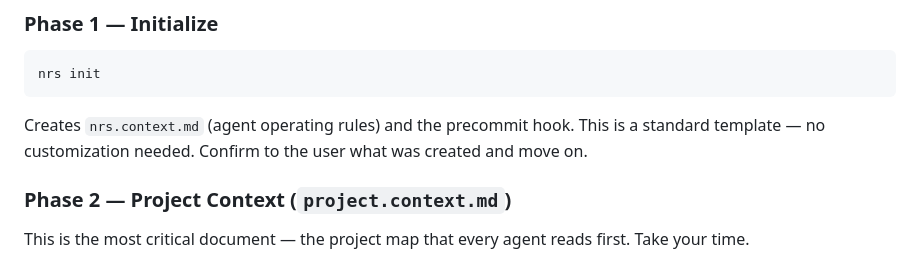
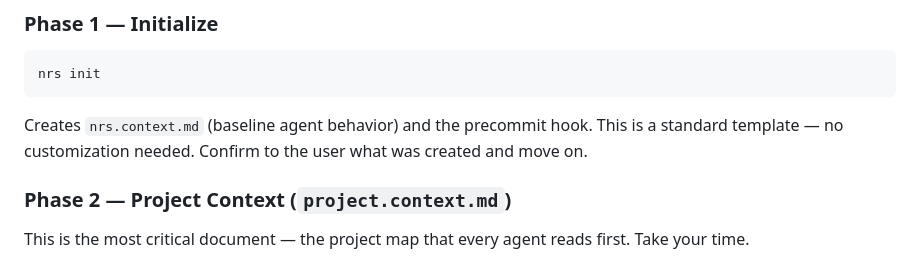
Before and after one commit to mde-pach/nrs, a Markdown page: skill/nrs-setup/SKILL.md, the part around the change. Drawn GitHub-style.

Commit message:
:pencil2: Align nrs-setup skill wording with baseline-behavior template
Describe nrs.context.md as "baseline agent behavior" rather than
"agent operating rules" / "NRS rules" to match the template's new
framing.

````diff
--- a/skill/nrs-setup/SKILL.md
+++ b/skill/nrs-setup/SKILL.md
@@ -59,7 +59,7 @@ Do not proceed until the user confirms. A wrong assumption here will propagate i
 nrs init
 ```
 
-Creates `nrs.context.md` (agent operating rules) and the precommit hook. This is a standard template — no customization needed. Confirm to the user what was created and move on.
+Creates `nrs.context.md` (baseline agent behavior) and the precommit hook. This is a standard template — no customization needed. Confirm to the user what was created and move on.
 
 ### Phase 2 — Project Context (`project.context.md`)
 
````
Also changed, not shown: 1 other file.
